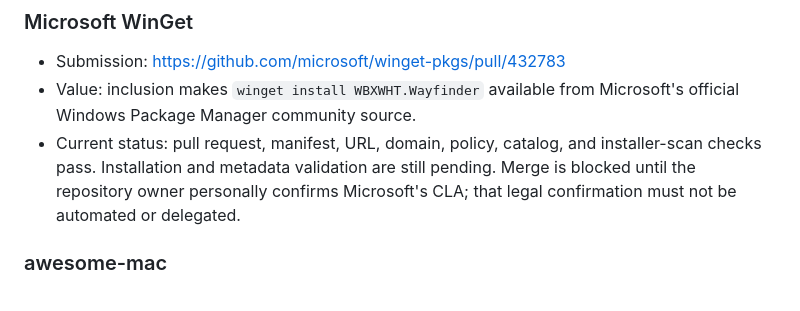
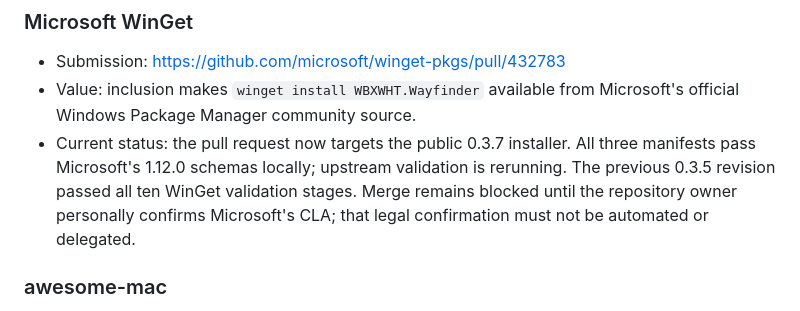
Before and after one commit to WBXWHT/wayfinder, a Markdown page: docs/RECOGNITION.md, the part around the change. Drawn GitHub-style.

Commit message:
docs: publish cross-platform 0.3.7

```diff
--- a/docs/RECOGNITION.md
+++ b/docs/RECOGNITION.md
@@ -25,10 +25,12 @@ platform awards carry more weight than broad directory counts.
 - Submission: https://github.com/microsoft/winget-pkgs/pull/432783
 - Value: inclusion makes `winget install WBXWHT.Wayfinder` available from
   Microsoft's official Windows Package Manager community source.
-- Current status: pull request, manifest, URL, domain, policy, catalog, and
-  installer-scan checks pass. Installation and metadata validation are still
-  pending. Merge is blocked until the repository owner personally confirms
-  Microsoft's CLA; that legal confirmation must not be automated or delegated.
+- Current status: the pull request now targets the public 0.3.7 installer.
+  All three manifests pass Microsoft's 1.12.0 schemas locally; upstream
+  validation is rerunning. The previous 0.3.5 revision passed all ten WinGet
+  validation stages. Merge remains blocked until the repository owner
+  personally confirms Microsoft's CLA; that legal confirmation must not be
+  automated or delegated.
 
 ### awesome-mac
 
```
